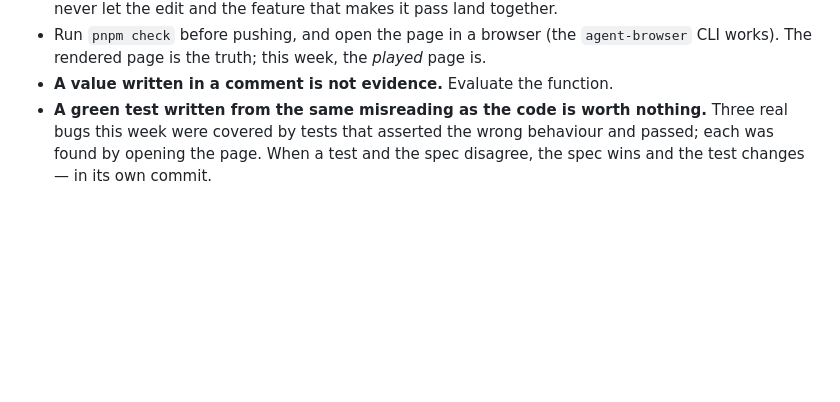
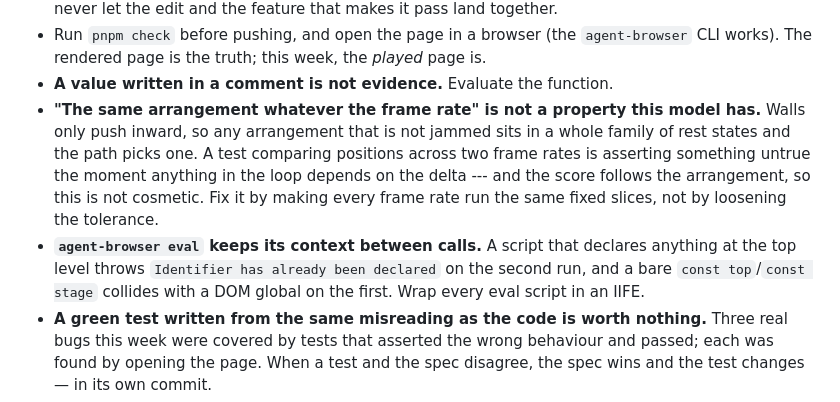
Before and after one commit to comp4020-agentic-coding-studio/comp4020-crit5-amackay, a Markdown page: CLAUDE.md, the part around the change. Drawn GitHub-style; blank space fills up the shorter version.

```diff
--- a/CLAUDE.md
+++ b/CLAUDE.md
@@ -94,6 +94,17 @@ from a previous week, where it silently 404s every asset on the live site.
   `agent-browser` CLI works). The rendered page is the truth; this week, the
   *played* page is.
 - **A value written in a comment is not evidence.** Evaluate the function.
+- **"The same arrangement whatever the frame rate" is not a property this model
+  has.** Walls only push inward, so any arrangement that is not jammed sits in a
+  whole family of rest states and the path picks one. A test comparing positions
+  across two frame rates is asserting something untrue the moment anything in
+  the loop depends on the delta --- and the score follows the arrangement, so
+  this is not cosmetic. Fix it by making every frame rate run the same fixed
+  slices, not by loosening the tolerance.
+- **`agent-browser eval` keeps its context between calls.** A script that
+  declares anything at the top level throws `Identifier has already been
+  declared` on the second run, and a bare `const top`/`const stage` collides
+  with a DOM global on the first. Wrap every eval script in an IIFE.
 - **A green test written from the same misreading as the code is worth
   nothing.** Three real bugs this week were covered by tests that asserted the
   wrong behaviour and passed; each was found by opening the page. When a test
```
Also changed, not shown: DESIGN.md (+53 -67 lines).
